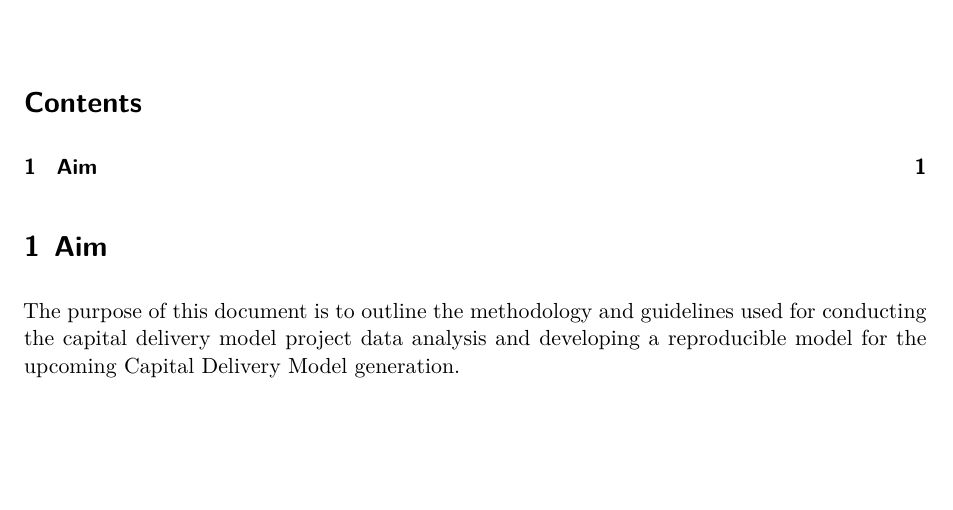
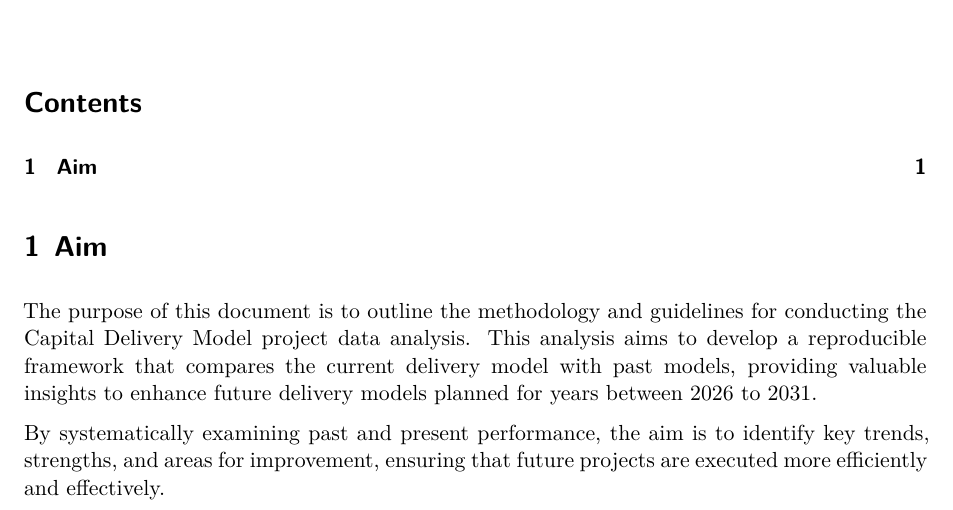
Before and after one commit to arinbaruah/capital_delivery_model_analysis, a Quarto document (cdmr_report.qmd): part of the page, cut so that both start at the same text, the shorter picture padded with empty space. Rendered offline with R 4.5, knitr and Pandoc in place of Quarto, then LaTeX, with nearby package versions.

Commit message:
Aim of the project analysis added

```diff
--- a/cdmr_report.qmd
+++ b/cdmr_report.qmd
@@ -9,4 +9,6 @@ format:
 
 # Aim
 
-The purpose of this document is to outline the methodology and guidelines used for conducting the capital delivery model project data analysis and developing a reproducible model for the upcoming Capital Delivery Model generation.
+The purpose of this document is to outline the methodology and guidelines for conducting the Capital Delivery Model project data analysis. This analysis aims to develop a reproducible framework that compares the current delivery model with past models, providing valuable insights to enhance future delivery models planned for years between 2026 to 2031.
+
+By systematically examining past and present performance, the aim is to identify key trends, strengths, and areas for improvement, ensuring that future projects are executed more efficiently and effectively.
```
